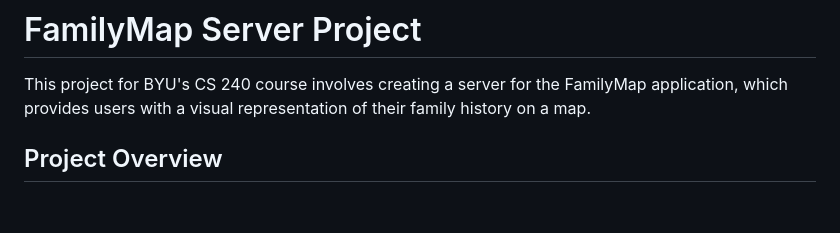
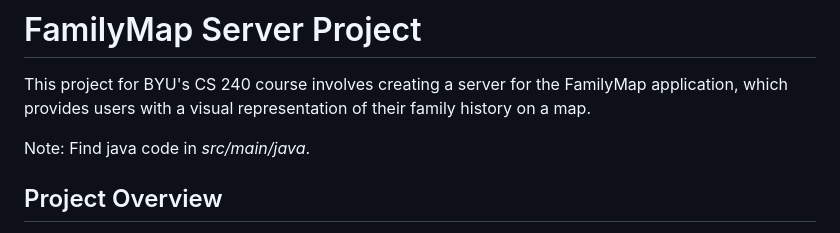
Before and after one commit to ashlyn046/CS240_FamilyMapServer, a Markdown page: README.md, the part around the change. Drawn GitHub-style; blank space fills up the shorter version.

Commit message:
Update README.md -- Included note on where to find code

```diff
--- a/README.md
+++ b/README.md
@@ -1,6 +1,8 @@
 # FamilyMap Server Project
 
 This project for BYU's CS 240 course involves creating a server for the FamilyMap application, which provides users with a visual representation of their family history on a map.
+
+Note: Find java code in *src/main/java*.
 
 ## Project Overview
 
```
